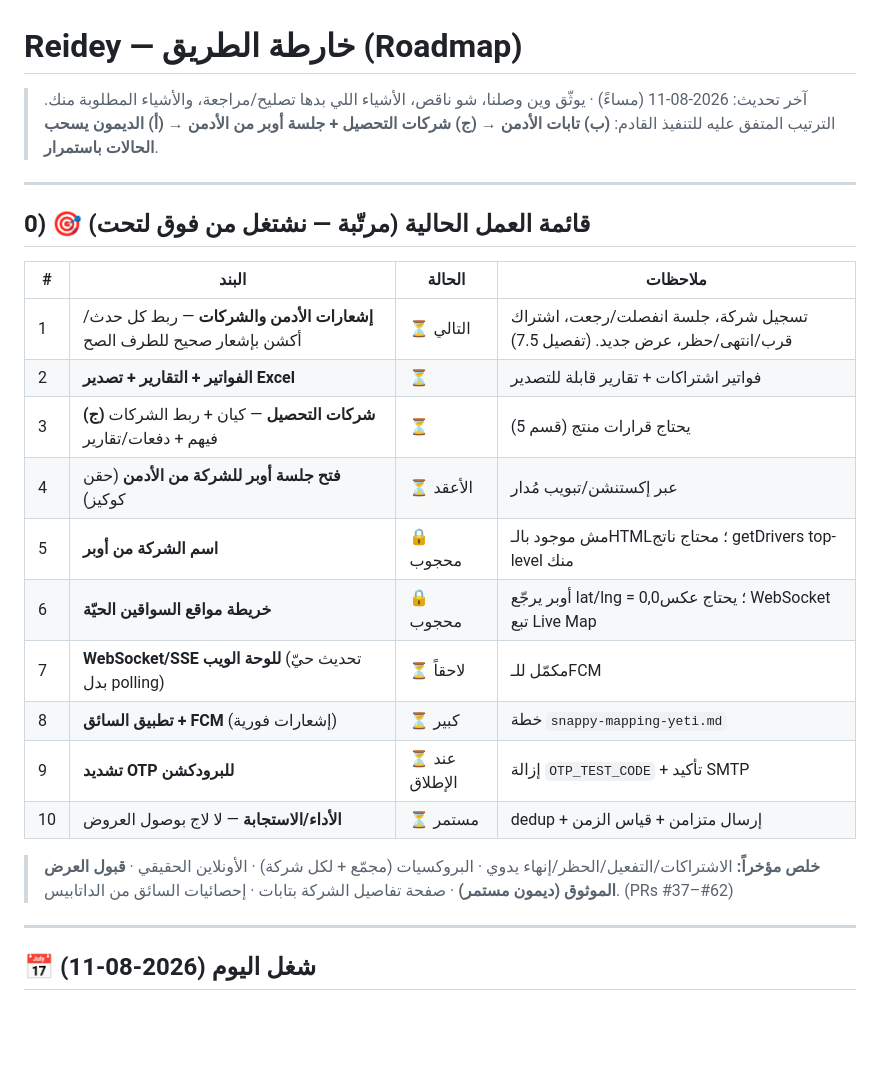
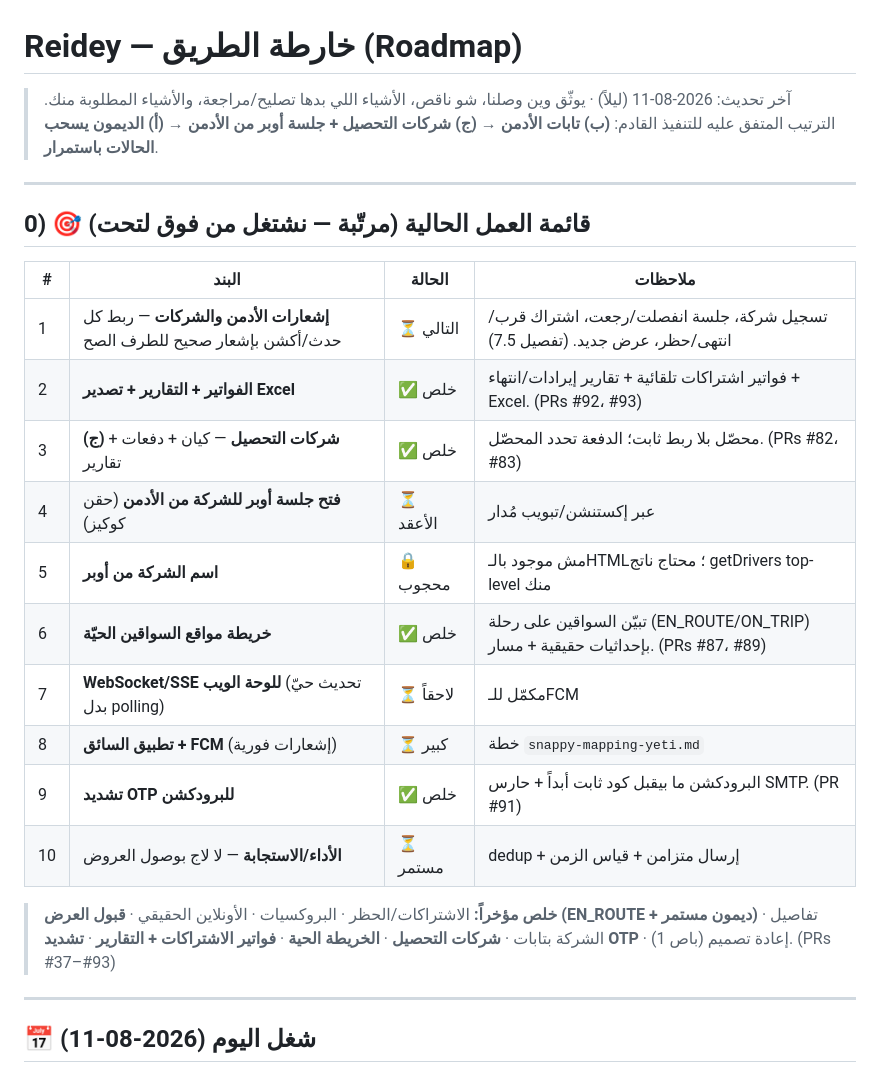
Before and after one commit to ahmaddev27/ridy, a Markdown page: ROADMAP.md, the part around one of its changes. Drawn GitHub-style; blank space fills up the shorter version.

```diff
--- a/ROADMAP.md
+++ b/ROADMAP.md
@@ -1,6 +1,6 @@
 # Reidey — خارطة الطريق (Roadmap)
 
-> آخر تحديث: 2026-08-11 (مساءً) · يوثّق وين وصلنا، شو ناقص، الأشياء اللي بدها تصليح/مراجعة، والأشياء المطلوبة منك.
+> آخر تحديث: 2026-08-11 (ليلاً) · يوثّق وين وصلنا، شو ناقص، الأشياء اللي بدها تصليح/مراجعة، والأشياء المطلوبة منك.
 > الترتيب المتفق عليه للتنفيذ القادم: **(ب) تابات الأدمن → (ج) شركات التحصيل + جلسة أوبر من الأدمن → (أ) الديمون يسحب الحالات باستمرار**.
 
 ---
@@ -10,17 +10,17 @@
 | # | البند | الحالة | ملاحظات |
 |---|-------|--------|---------|
 | 1 | **إشعارات الأدمن والشركات** — ربط كل حدث/أكشن بإشعار صحيح للطرف الصح | ⏳ التالي | تسجيل شركة، جلسة انفصلت/رجعت، اشتراك قرب/انتهى/حظر، عرض جديد. (تفصيل 7.5) |
-| 2 | **الفواتير + التقارير + تصدير Excel** | ⏳ | فواتير اشتراكات + تقارير قابلة للتصدير |
-| 3 | **(ج) شركات التحصيل** — كيان + ربط الشركات فيهم + دفعات/تقارير | ⏳ | يحتاج قرارات منتج (قسم 5) |
+| 2 | **الفواتير + التقارير + تصدير Excel** | ✅ خلص | فواتير اشتراكات تلقائية + تقارير إيرادات/انتهاء + Excel. (PRs #92، #93) |
+| 3 | **(ج) شركات التحصيل** — كيان + دفعات + تقارير | ✅ خلص | محصّل بلا ربط ثابت؛ الدفعة تحدد المحصّل. (PRs #82، #83) |
 | 4 | **فتح جلسة أوبر للشركة من الأدمن** (حقن كوكيز) | ⏳ الأعقد | عبر إكستنشن/تبويب مُدار |
 | 5 | **اسم الشركة من أوبر** | 🔒 محجوب | مش موجود بالـHTML؛ محتاج ناتج getDrivers top-level منك |
-| 6 | **خريطة مواقع السواقين الحيّة** | 🔒 محجوب | أوبر يرجّع lat/lng = 0,0؛ يحتاج عكس WebSocket تبع Live Map |
+| 6 | **خريطة مواقع السواقين الحيّة** | ✅ خلص | تبيّن السواقين على رحلة (EN_ROUTE/ON_TRIP) بإحداثيات حقيقية + مسار. (PRs #87، #89) |
 | 7 | **WebSocket/SSE للوحة الويب** (تحديث حيّ بدل polling) | ⏳ لاحقاً | مكمّل للـFCM |
 | 8 | **تطبيق السائق + FCM** (إشعارات فورية) | ⏳ كبير | خطة `snappy-mapping-yeti.md` |
-| 9 | **تشديد OTP للبرودكشن** | ⏳ عند الإطلاق | إزالة `OTP_TEST_CODE` + تأكيد SMTP |
+| 9 | **تشديد OTP للبرودكشن** | ✅ خلص | البرودكشن ما بيقبل كود ثابت أبداً + حارس SMTP. (PR #91) |
 | 10 | **الأداء/الاستجابة** — لا لاج بوصول العروض | ⏳ مستمر | dedup + إرسال متزامن + قياس الزمن |
 
-> **خلص مؤخراً:** الاشتراكات/التفعيل/الحظر/إنهاء يدوي · البروكسيات (مجمّع + لكل شركة) · الأونلاين الحقيقي · **قبول العرض الموثوق (ديمون مستمر)** · صفحة تفاصيل الشركة بتابات · إحصائيات السائق من الداتابيس. (PRs #37–#62)
+> **خلص مؤخراً:** الاشتراكات/الحظر · البروكسيات · الأونلاين الحقيقي · **قبول العرض (EN_ROUTE + ديمون مستمر)** · تفاصيل الشركة بتابات · **شركات التحصيل** · **الخريطة الحية** · **فواتير الاشتراكات + التقارير** · **تشديد OTP** · إعادة تصميم (باص 1). (PRs #37–#93)
 
 ---
 
```
Also changed, not shown: other parts of ROADMAP.md (+26 -1 lines).
